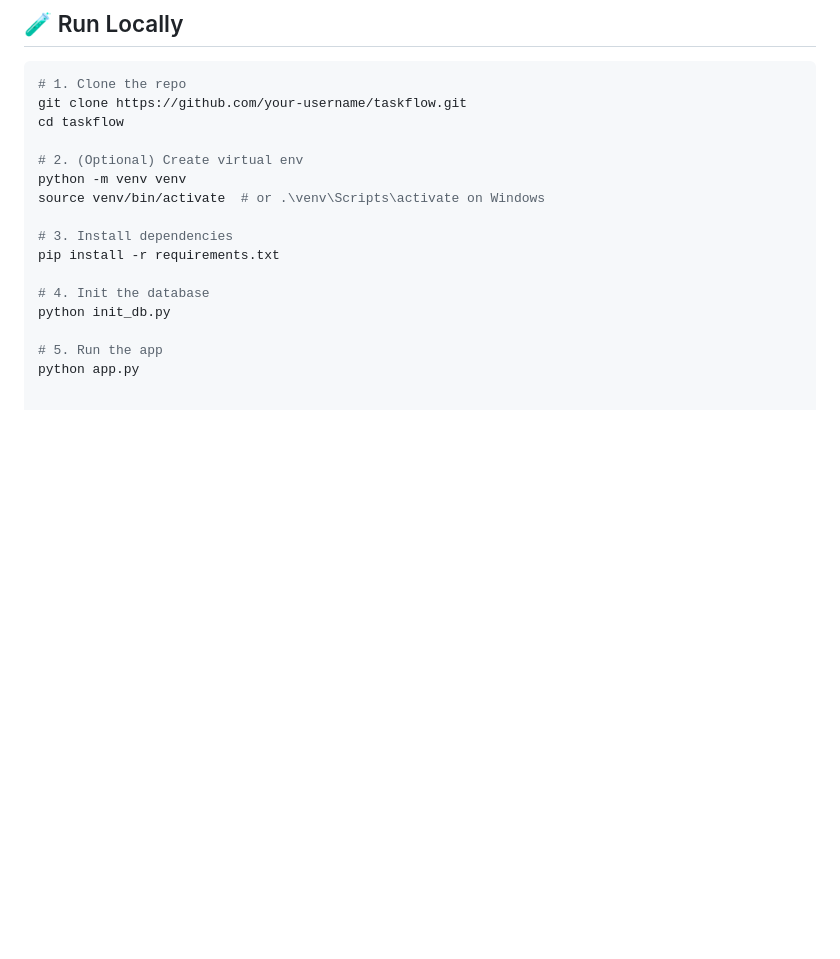
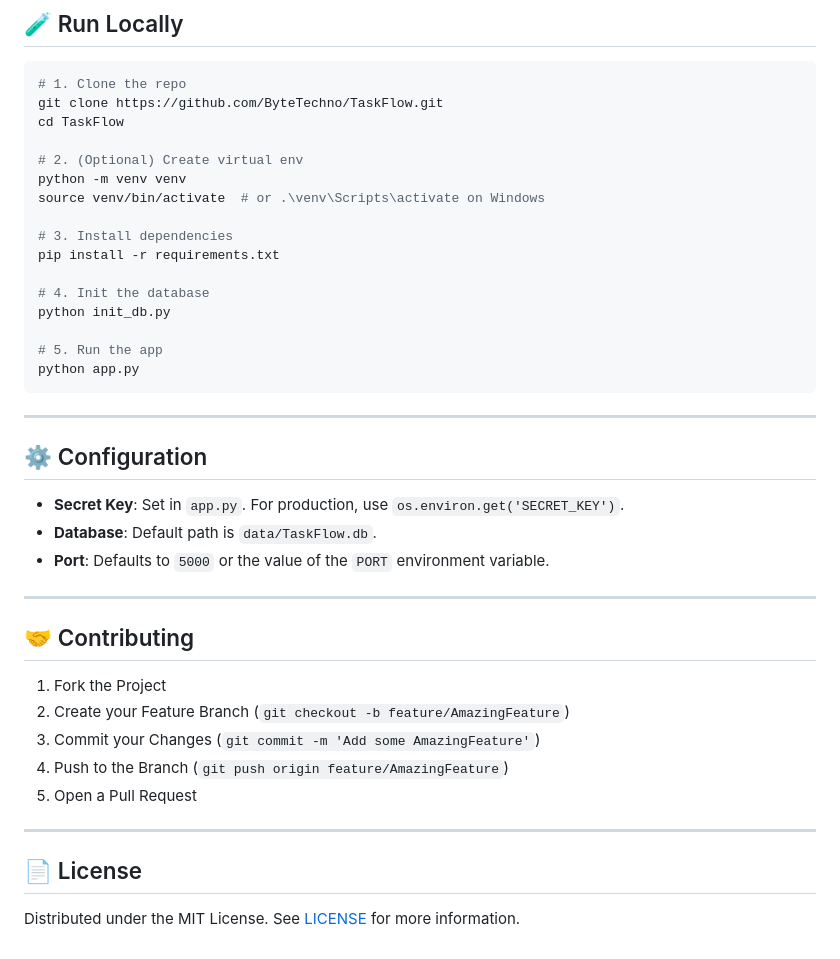
Before and after one commit to ByteTechno/freedom-tracker, a Markdown page: README.md, the part around one of its changes. Rendered like a GitHub page; blank space fills up the shorter version.

````diff
--- a/README.md
+++ b/README.md
@@ -60,8 +76,8 @@ This is not just another to-do list.
 
 ```bash
 # 1. Clone the repo
-git clone https://github.com/your-username/taskflow.git
-cd taskflow
+git clone https://github.com/ByteTechno/TaskFlow.git
+cd TaskFlow
 
 # 2. (Optional) Create virtual env
 python -m venv venv
@@ -75,3 +91,28 @@ python init_db.py
 
 # 5. Run the app
 python app.py
+```
+
+---
+
+## ⚙️ Configuration
+
+- **Secret Key**: Set in `app.py`. For production, use `os.environ.get('SECRET_KEY')`.
+- **Database**: Default path is `data/TaskFlow.db`.
+- **Port**: Defaults to `5000` or the value of the `PORT` environment variable.
+
+---
+
+## 🤝 Contributing
+
+1. Fork the Project
+2. Create your Feature Branch (`git checkout -b feature/AmazingFeature`)
+3. Commit your Changes (`git commit -m 'Add some AmazingFeature'`)
+4. Push to the Branch (`git push origin feature/AmazingFeature`)
+5. Open a Pull Request
+
+---
+
+## 📄 License
+
+Distributed under the MIT License. See [LICENSE](LICENSE) for more information.
````
Also changed, not shown: other parts of README.md (+23 -7 lines), screenshots/dashboard.png, 11 other files.
